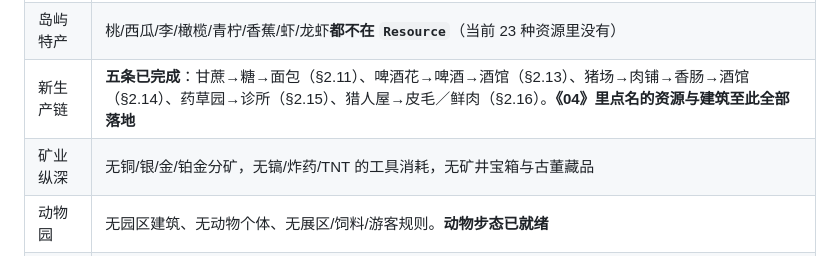
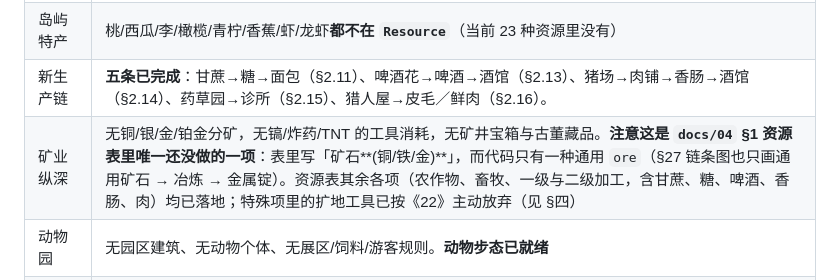
Before and after one commit to hjxenjoy/dream-town, a Markdown page: docs/19-规划与实现对齐差异.md, the part around the change. GitHub-like rendering.

Commit message:
docs: correct an overstated claim about docs/04 coverage
I wrote that "every resource and building docs/04 names is now landed". That is not true.
The §1 resource table lists 矿石(铜/铁/金) and the code has a single generic ore; only the
chain diagram in §27 makes it look like one resource, because it draws generic 矿石 → 冶炼 →
金属锭 too. The mineral tiers are not implemented.

Everything else in that table does check out, and the row now says which is which rather than
claiming blanket coverage. It also notes the distinction that produced two earlier judgement
calls: docs/04 is this game's own design document, docs/03 is a competitor teardown, and the
two carry different weight as specifications.

```diff
--- a/docs/19-规划与实现对齐差异.md
+++ b/docs/19-规划与实现对齐差异.md
@@ -285,8 +285,8 @@ TERMINAL_GOODS = 所有「没有任何建筑把它当输入」的物资
 | 军事 | **基本完成**：`guardpost`／`barracks`／`castle`／`wall` 均已可建造，三级警戒半径 5/8/11 格，城墙按四邻自动拼接（16 掩码对照表 + 单元测试）。**仍未做**城门（`city-gate` 一帧未使用）；城墙的转角与直墙**已画面验证**接合干净，但**四向交叉仍错**：素材没有交叉件，替代的丁字口把北向封死（见「二·补」）。仍需美术补一张 `wall-cross` |
 | 运输纵深 | **并发与舱位已完成（2026-09-22）**：`state.caravan` 改为 `state.caravans[]`，容量按 `docs/06` §2 由集市等级与声望决定（1/2/3 级 → 1/2/3 支，声望 ≥ 40 再加一支，硬上限 4）。每支独立选路线、独立出发与返程，地图上各画各的车；旧存档的单对象由 `migrateSave` 补成带 id 的单元素数组，货物与进度都保留。**仍未做**：火车/飞机/港口的独立航线与装载规则（轨道与车辆素材已就绪）、岛屿航次 |
 | 岛屿特产 | 桃/西瓜/李/橄榄/青柠/香蕉/虾/龙虾**都不在 `Resource`**（当前 23 种资源里没有） |
-| 新生产链 | **五条已完成**：甘蔗→糖→面包（§2.11）、啤酒花→啤酒→酒馆（§2.13）、猪场→肉铺→香肠→酒馆（§2.14）、药草园→诊所（§2.15）、猎人屋→皮毛／鲜肉（§2.16）。**《04》里点名的资源与建筑至此全部落地** |
-| 矿业纵深 | 无铜/银/金/铂金分矿，无镐/炸药/TNT 的工具消耗，无矿井宝箱与古董藏品 |
+| 新生产链 | **五条已完成**：甘蔗→糖→面包（§2.11）、啤酒花→啤酒→酒馆（§2.13）、猪场→肉铺→香肠→酒馆（§2.14）、药草园→诊所（§2.15）、猎人屋→皮毛／鲜肉（§2.16）。 |
+| 矿业纵深 | 无铜/银/金/铂金分矿，无镐/炸药/TNT 的工具消耗，无矿井宝箱与古董藏品。**注意这是 `docs/04` §1 资源表里唯一还没做的一项**：表里写「矿石**(铜/铁/金)**」，而代码只有一种通用 `ore`（§27 链条图也只画通用矿石 → 冶炼 → 金属锭）。资源表其余各项（农作物、畜牧、一级与二级加工，含甘蔗、糖、啤酒、香肠、肉）均已落地；特殊项里的扩地工具已按《22》主动放弃（见 §四） |
 | 动物园 | 无园区建筑、无动物个体、无展区/饲料/游客规则。**动物步态已就绪** |
 | 环境音播放 | **已完成（2026-09-22）**：`src/sim/ambience.ts` 做纯选择与混音（按摄像机距离分级、最多 6 条同时播放、受损建筑静音、机械类只在真的在开工时才响），`src/render/Ambience.ts` 负责 Web Audio 播放（懒加载目录、`CacheFirst` 音轨、0.7 秒淡入淡出）。音轨目录在运行时从 `accessories-2026-09/audio/manifest.json` 拉取而不打进应用包。与「小镇音效」开关联动（关闭即停）。仍**未做**的是「轻量动画」偏好与音频的联动——两者语义不同，未强行绑定 |
 | AI 代理 | 无模型端点、无模式 A/B/C、无提示词与上下文组装、无光标驱动、无导播镜头 |
```
